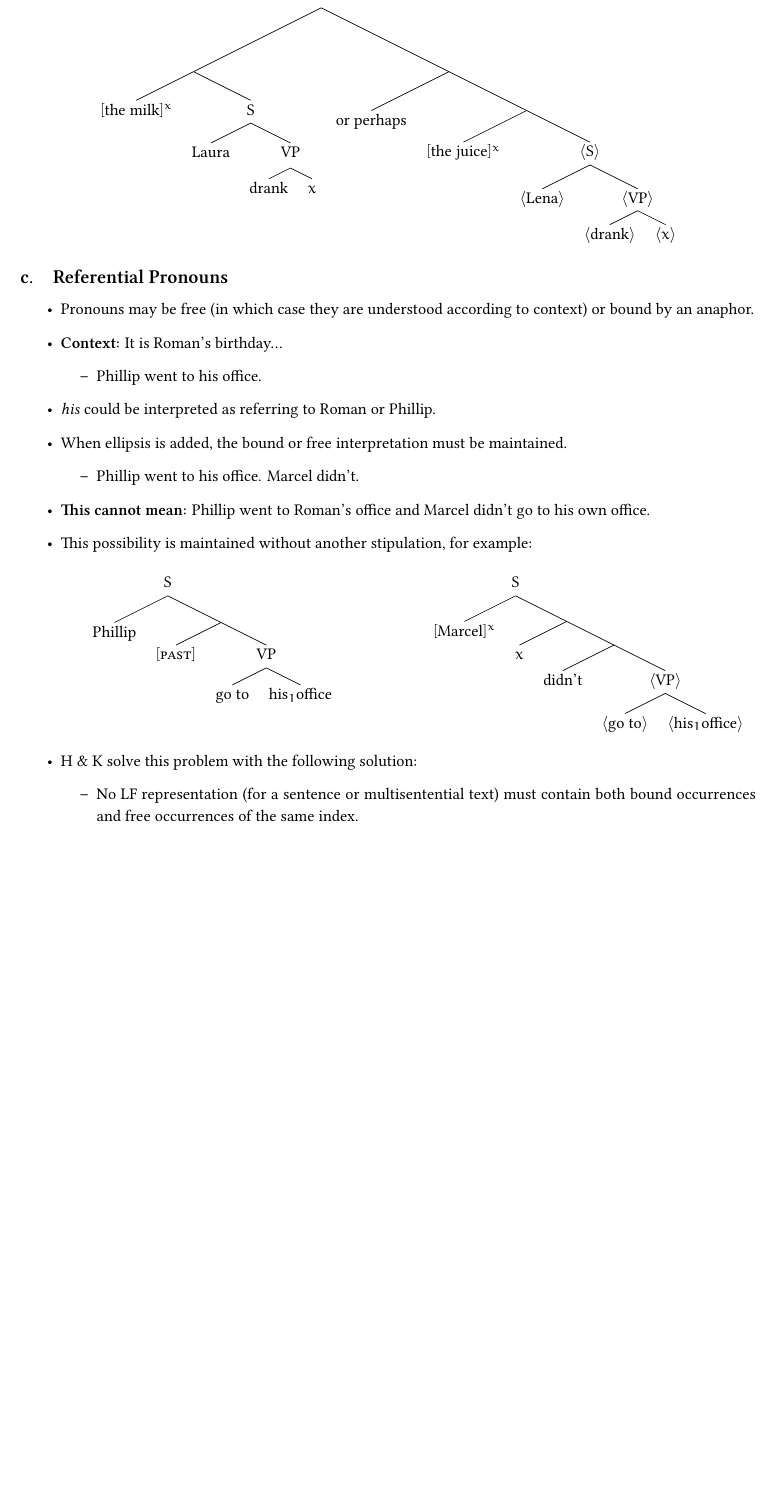
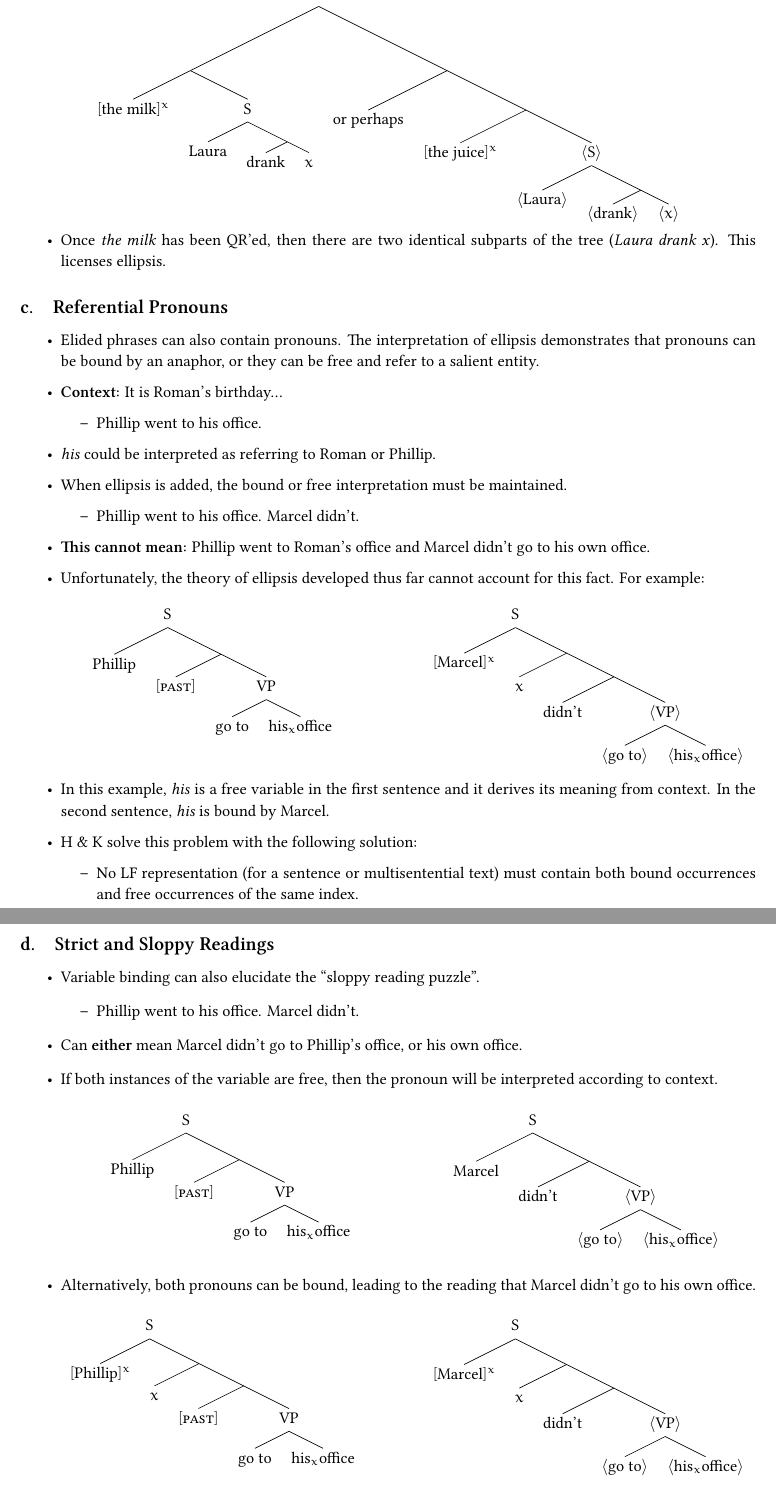
Before and after one commit to SohumB/semb-montaguification, a LaTeX document (ch9-10.tex): part of page 3 of 3 before the commit and two parts of pages 3 and 4 of 4 after it, the two joined at a grey line, cut so that both start at the same text, the shorter picture padded with empty space. Compiled offline with XeLaTeX.

Commit message:
Added a new section and more text

```diff
--- a/ch9-10.tex
+++ b/ch9-10.tex
@@ -220,7 +221,7 @@
 				[.$\lbrack${the milk}$\rbrack^x$ ]
 				[.S
 					[.Laura ]
-					[.VP
+					[.
 						[.drank ]
 						[.$x$ ]
 					]
@@ -231,8 +232,8 @@
 				[.
 					[.$\lbrack${the juice}$\rbrack^x$ ]
 					[.$\langle$S$\rangle$
-						[.$\langle$Lena$\rangle$ ]
-						[.$\langle$VP$\rangle$
+						[.$\langle$Laura$\rangle$ ]
+						[.
 							[.$\langle$drank$\rangle$ ]
 							[.$\langle x\rangle$ ]
 						]
@@ -240,9 +241,13 @@
 				]
 			]
 		]
+\begin{itemize}
+\item Once \emph{the milk} has been QR'ed, then there are two identical subparts of the tree (\emph{Laura drank x}). This licenses ellipsis.
+\end{itemize}
+
 \subsection{Referential Pronouns}
 \begin{itemize}
-\item Pronouns may be free (in which case they are understood according to context) or bound by an anaphor.
+\item Elided phrases can also contain pronouns. The interpretation of ellipsis demonstrates that pronouns can be bound by an anaphor, or they can be free and refer to a salient entity.
 \item \textbf{Context:} It is Roman's birthday...
 \begin{itemize}
 \item Phillip went to his office.
@@ -253,7 +258,7 @@
 \item Phillip went to his office. Marcel didn't.
 \end{itemize}
 \item \textbf{This cannot mean:} Phillip went to Roman's office and Marcel didn't go to his own office.
-\item This possibility is maintained without another stipulation, for example:
+\item Unfortunately, the theory of ellipsis developed thus far cannot account for this fact. For example:
 \end{itemize}
 \begin{multicols}{2}
 \Tree	[.S
@@ -262,7 +267,7 @@
 				[.$\lbrack$\textsc{past}$\rbrack$ ]
 				[.VP
 					[.{go to} ]
-					[.{his_1 office} ]
+					[.{his_x office} ]
 				]
 			]
 		]
@@ -275,18 +280,82 @@
 					[.didn't ]
 					[.$\langle$VP$\rangle$
 						[.$\langle${go to}$\rangle$ ]
-						[.$\langle${his_1 office}$\rangle$ ]
+						[.$\langle${his_x office}$\rangle$ ]
 					]
 				]
 			]
 		]
 \end{multicols}
 \begin{itemize}
+\item In this example, \emph{his} is a free variable in the first sentence and it derives its meaning from context. In the second sentence, \emph{his} is bound by Marcel.
 \item H \& K solve this problem with the following solution:
 \begin{itemize}
 \item No LF representation (for a sentence or multisentential text) must contain both bound occurrences and free occurrences of the same index.
 \end{itemize}
 \end{itemize}
+\subsection{Strict and Sloppy Readings}
+\begin{itemize}
+\item Variable binding can also elucidate the ``sloppy reading puzzle''.
+\begin{itemize}
+\item Phillip went to his office. Marcel didn't.
+\end{itemize}
+\item Can \textbf{either} mean Marcel didn't go to Phillip's office, or his own office.
+\item If both instances of the variable are free, then the pronoun will be interpreted according to context.
+\begin{multicols}{2}
+\Tree	[.S
+			[.Phillip ]
+			[.
+				[.$\lbrack$\textsc{past}$\rbrack$ ]
+				[.VP
+					[.{go to} ]
+					[.{his_x office} ]
+				]
+			]
+		]
+
+\Tree	[.S
+			[.Marcel ]
+			[.
+				[.didn't ]
+				[.$\langle$VP$\rangle$
+					[.$\langle${go to}$\rangle$ ]
+					[.$\langle${his_x office}$\rangle$ ]
+				]
+			]
+		]
+\end{multicols}
+\item Alternatively, both pronouns can be bound, leading to the reading that Marcel didn't go to his own office.
+\end{itemize}
+\begin{multicols}{2}
+\Tree	[.S
+			[.$\lbrack$Phillip$\rbrack^x$ ]
+			[.
+				[.$x$ ]
+				[.
+					[.$\lbrack$\textsc{past}$\rbrack$ ]
+					[.VP
+						[.{go to} ]
+						[.{his_x office} ]
+					]
+				]
+			]
+		]
+
+\Tree	[.S
+			[.$\lbrack$Marcel$\rbrack^x$ ]
+			[.
+				[.$x$ ]
+				[.
+					[.didn't ]
+					[.$\langle$VP$\rangle$
+						[.$\langle${go to}$\rangle$ ]
+						[.$\langle${his_x office}$\rangle$ ]
+					]
+				]
+			]
+		]
+\end{multicols}
+
 \section{Syntactic and semantic binding}
 
 \subsection{Chapter overview}
```
Also changed, not shown: ch9-10.tex (9 more changed lines).
